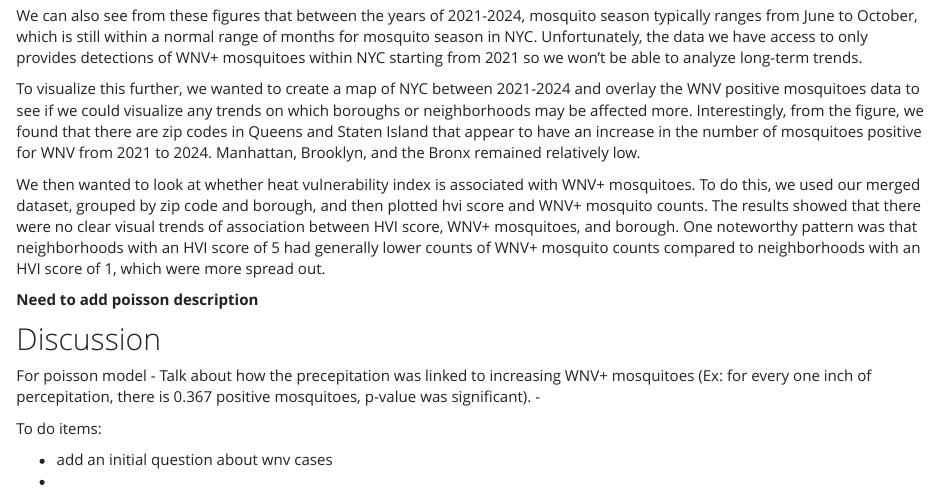
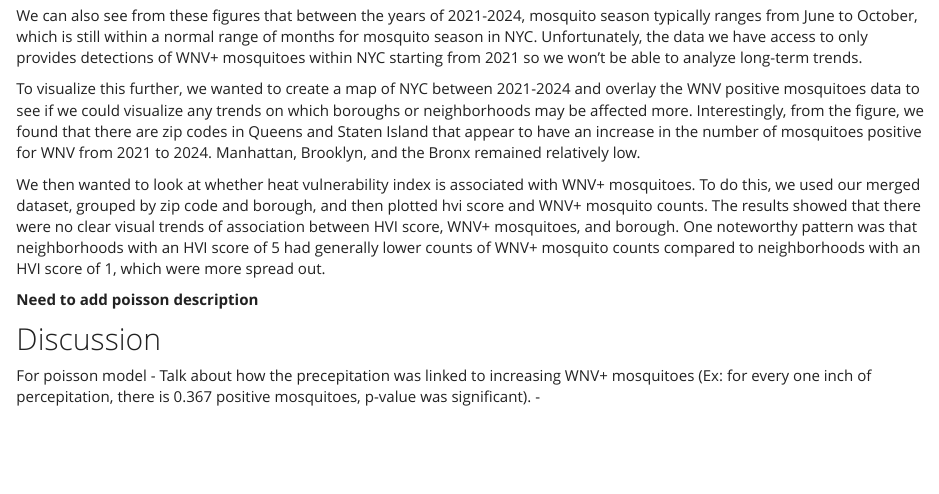
Before and after one commit to tcheouj/p8105_wnv_nyc, an R Markdown document (Report_sections.Rmd): the page in a window 1100 px wide, from 2900 px down. The pictures show the output file Report_sections.html that the author committed with the source, opened offline; library style sheets and scripts come from the installed R packages.

Commit message:
Cleaning up writing sections.

```diff
--- a/Report_sections.Rmd
+++ b/Report_sections.Rmd
@@ -125,14 +125,3 @@ We then wanted to look at whether heat vulnerability index is associated with WN
 For poisson model
 - Talk about how the precepitation was linked to increasing WNV+ mosquitoes (Ex: for every one inch of percepitation, there is 0.367 positive mosquitoes, p-value was significant).
 -
-
-
-
-
-
-
-
-To do items:
-
-* add an initial question about wnv cases
-*
```
Also changed, not shown: Report_sections.html.
